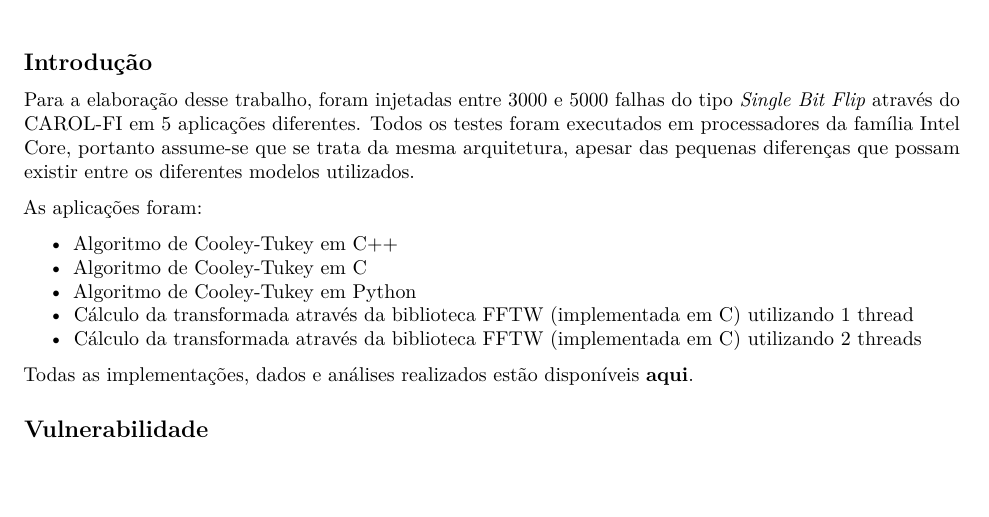
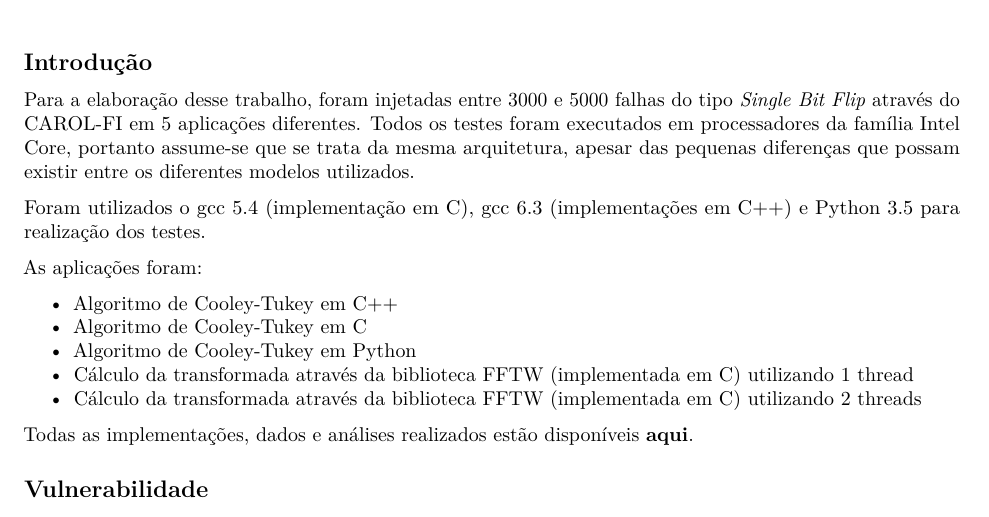
Before and after one commit to lbassis/fft_fault_tolerance, an R Markdown document (results/analysis.Rmd): part of page 1 of 5, cut so that both start at the same text. Rendered offline with R 4.5, knitr and Pandoc, then LaTeX, with nearby package versions.

Commit message:
coloquei os compiladores usados

```diff
--- a/results/analysis.Rmd
+++ b/results/analysis.Rmd
@@ -41,6 +41,10 @@ fftw2DUEDf <- read.delim("fftw2t-single/variables_due.csv", colClasses = charact
 ## Introdução
 
 Para a elaboração desse trabalho, foram injetadas entre 3000 e 5000 falhas do tipo *Single Bit Flip* através do CAROL-FI em 5 aplicações diferentes. Todos os testes foram executados em processadores da família Intel Core, portanto assume-se que se trata da mesma arquitetura, apesar das pequenas diferenças que possam existir entre os diferentes modelos utilizados.
+
+
+Foram utilizados o gcc 5.4 (implementação em C), gcc 6.3 (implementações em C++) e Python 3.5 para realização dos testes.
+
 
 As aplicações foram:
 
```
Also changed, not shown: results/analysis.pdf.
